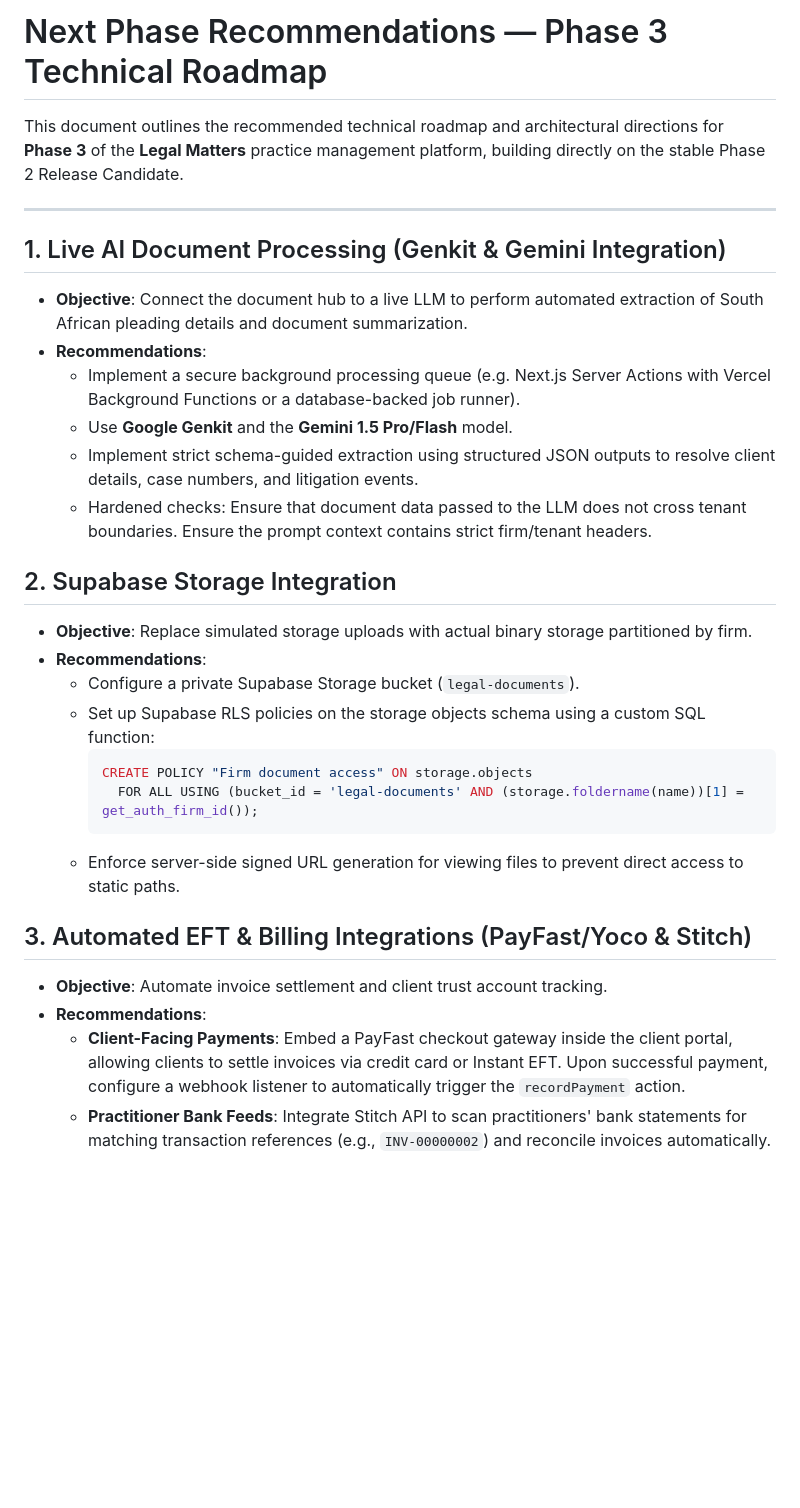
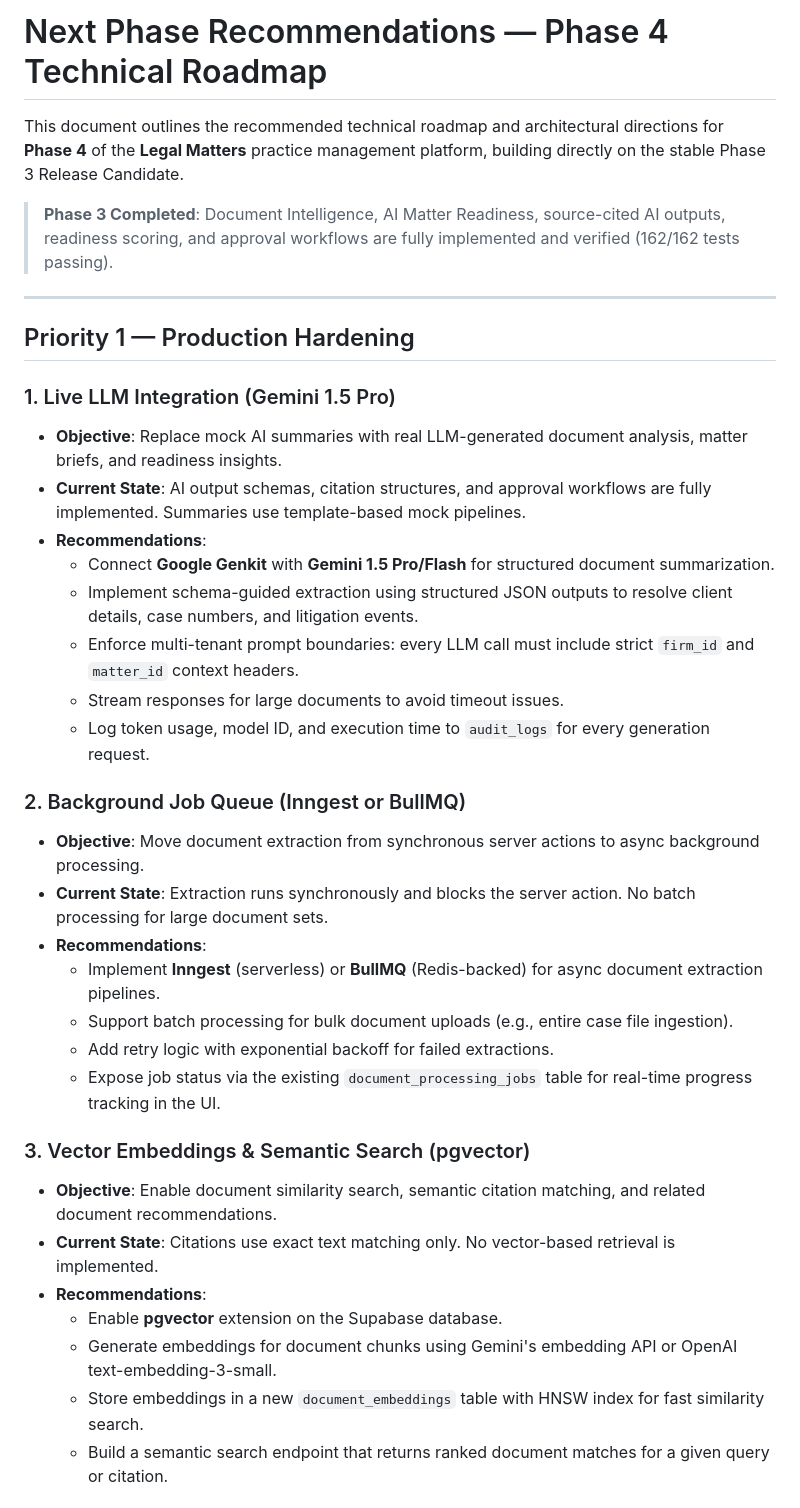
Before and after one commit to eybersjp/Legal-Matters, a Markdown page: docs/NEXT_PHASE_RECOMMENDATIONS.md, the part around one of its changes. GitHub-like rendering; blank space fills up the shorter version.

Commit message:
docs: update NEXT_PHASE_RECOMMENDATIONS.md with Phase 4 roadmap priorities

````diff
--- a/docs/NEXT_PHASE_RECOMMENDATIONS.md
+++ b/docs/NEXT_PHASE_RECOMMENDATIONS.md
@@ -1,31 +1,38 @@
-# Next Phase Recommendations — Phase 3 Technical Roadmap
+# Next Phase Recommendations — Phase 4 Technical Roadmap
 
-This document outlines the recommended technical roadmap and architectural directions for **Phase 3** of the **Legal Matters** practice management platform, building directly on the stable Phase 2 Release Candidate.
+This document outlines the recommended technical roadmap and architectural directions for **Phase 4** of the **Legal Matters** practice management platform, building directly on the stable Phase 3 Release Candidate.
+
+> **Phase 3 Completed**: Document Intelligence, AI Matter Readiness, source-cited AI outputs, readiness scoring, and approval workflows are fully implemented and verified (162/162 tests passing).
 
 ---
 
-## 1. Live AI Document Processing (Genkit & Gemini Integration)
-- **Objective**: Connect the document hub to a live LLM to perform automated extraction of South African pleading details and document summarization.
+## Priority 1 — Production Hardening
+
+### 1. Live LLM Integration (Gemini 1.5 Pro)
+- **Objective**: Replace mock AI summaries with real LLM-generated document analysis, matter briefs, and readiness insights.
+- **Current State**: AI output schemas, citation structures, and approval workflows are fully implemented. Summaries use template-based mock pipelines.
 - **Recommendations**:
-  - Implement a secure background processing queue (e.g. Next.js Server Actions with Vercel Background Functions or a database-backed job runner).
-  - Use **Google Genkit** and the **Gemini 1.5 Pro/Flash** model.
-  - Implement strict schema-guided extraction using structured JSON outputs to resolve client details, case numbers, and litigation events.
-  - Hardened checks: Ensure that document data passed to the LLM does not cross tenant boundaries. Ensure the prompt context contains strict firm/tenant headers.
+  - Connect **Google Genkit** with **Gemini 1.5 Pro/Flash** for structured document summarization.
+  - Implement schema-guided extraction using structured JSON outputs to resolve client details, case numbers, and litigation events.
+  - Enforce multi-tenant prompt boundaries: every LLM call must include strict `firm_id` and `matter_id` context headers.
+  - Stream responses for large documents to avoid timeout issues.
+  - Log token usage, model ID, and execution time to `audit_logs` for every generation request.
 
-## 2. Supabase Storage Integration
-- **Objective**: Replace simulated storage uploads with actual binary storage partitioned by firm.
+### 2. Background Job Queue (Inngest or BullMQ)
+- **Objective**: Move document extraction from synchronous server actions to async background processing.
+- **Current State**: Extraction runs synchronously and blocks the server action. No batch processing for large document sets.
 - **Recommendations**:
-  - Configure a private Supabase Storage bucket (`legal-documents`).
-  - Set up Supabase RLS policies on the storage objects schema using a custom SQL function:
-    ```sql
-    CREATE POLICY "Firm document access" ON storage.objects
-      FOR ALL USING (bucket_id = 'legal-documents' AND (storage.foldername(name))[1] = get_auth_firm_id());
-    ```
-  - Enforce server-side signed URL generation for viewing files to prevent direct access to static paths.
+  - Implement **Inngest** (serverless) or **BullMQ** (Redis-backed) for async document extraction pipelines.
+  - Support batch processing for bulk document uploads (e.g., entire case file ingestion).
+  - Add retry logic with exponential backoff for failed extractions.
+  - Expose job status via the existing `document_processing_jobs` table for real-time progress tracking in the UI.
 
-## 3. Automated EFT & Billing Integrations (PayFast/Yoco & Stitch)
-- **Objective**: Automate invoice settlement and client trust account tracking.
+### 3. Vector Embeddings & Semantic Search (pgvector)
+- **Objective**: Enable document similarity search, semantic citation matching, and related document recommendations.
+- **Current State**: Citations use exact text matching only. No vector-based retrieval is implemented.
 - **Recommendations**:
-  - **Client-Facing Payments**: Embed a PayFast checkout gateway inside the client portal, allowing clients to settle invoices via credit card or Instant EFT. Upon successful payment, configure a webhook listener to automatically trigger the `recordPayment` action.
-  - **Practitioner Bank Feeds**: Integrate Stitch API to scan practitioners' bank statements for matching transaction references (e.g., `INV-00000002`) and reconcile invoices automatically.
+  - Enable **pgvector** extension on the Supabase database.
+  - Generate embeddings for document chunks using Gemini's embedding API or OpenAI text-embedding-3-small.
+  - Store embeddings in a new `document_embeddings` table with HNSW index for fast similarity search.
+  - Build a semantic search endpoint that returns ranked document matches for a given query or citation.
 
````
Also changed, not shown: other parts of docs/NEXT_PHASE_RECOMMENDATIONS.md (+74 -11 lines).
